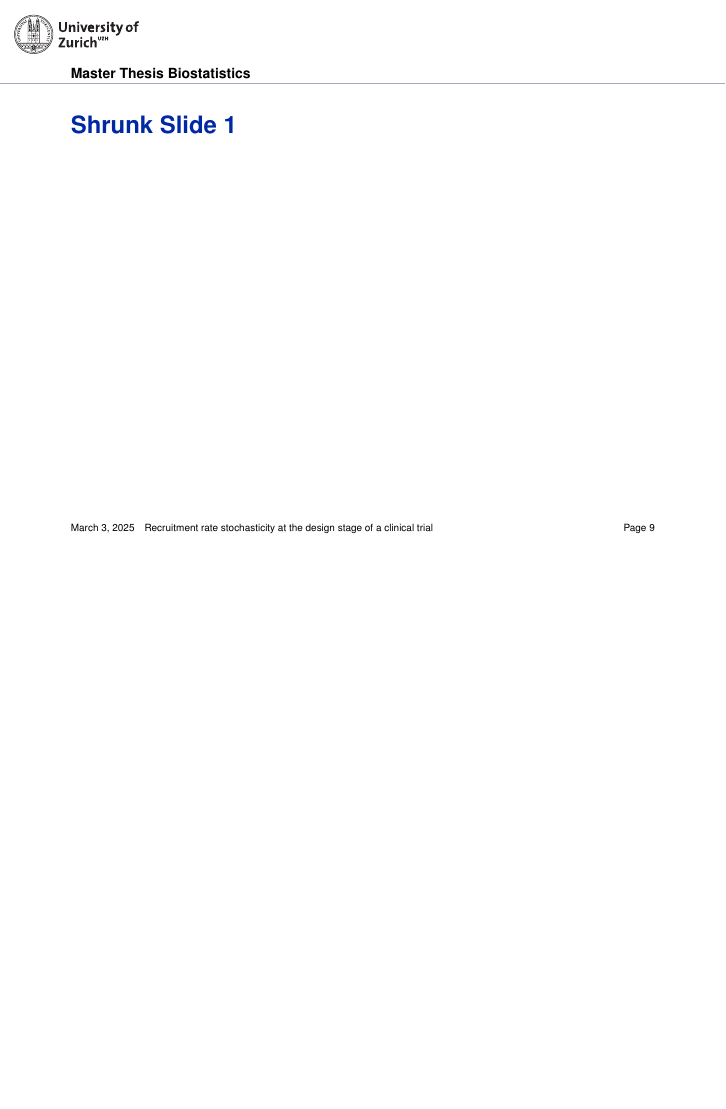
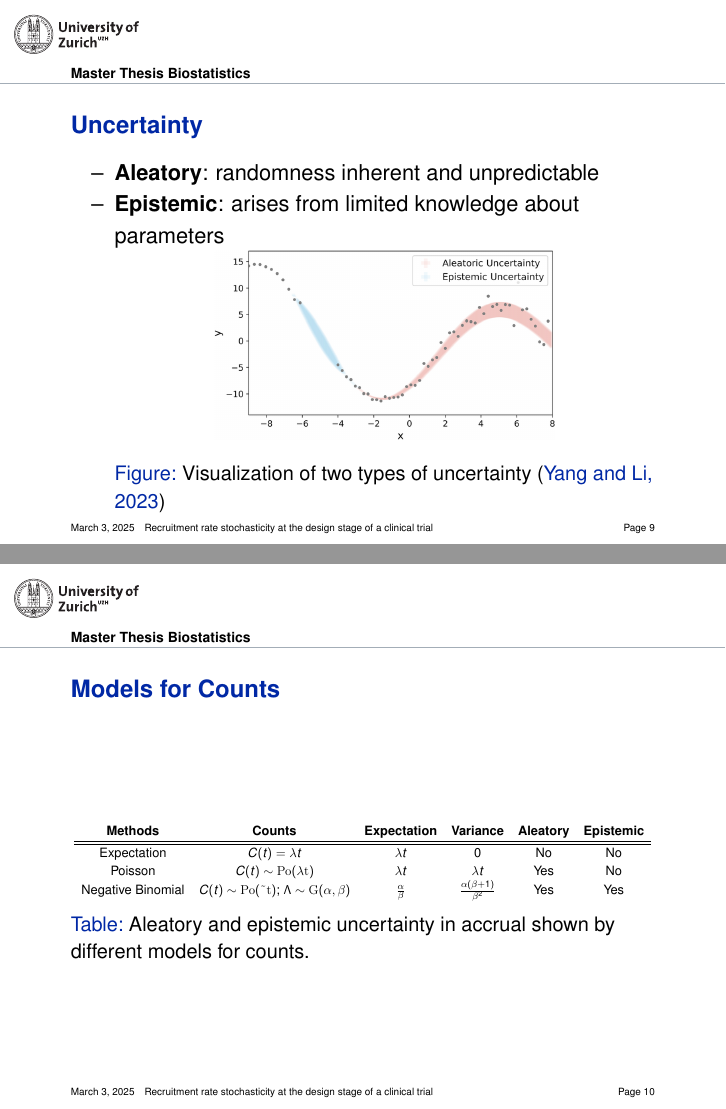
Before and after one commit to ppasto/masterthesis, LaTeX slides (presentation/PilarPastorPP.tex): page 9 of 14 before the commit and pages 9 and 10 of 16 after it, the two joined at a grey line, the shorter picture padded with empty space. Compiled offline with pdfLaTeX.

Commit message:
added section uncertainty and models for counts

```diff
--- a/presentation/PilarPastorPP.tex
+++ b/presentation/PilarPastorPP.tex
@@ -132,12 +133,51 @@ stage of a clinical trial}
 
 \end{frame}
 
+
+\begin{frame}{Uncertainty}
+
+\begin{itemize}
+\item \textbf{Aleatory}: randomness inherent and unpredictable
+\item \textbf{Epistemic}: arises from limited knowledge about parameters
+
+\begin{figure}[h]
+    \centering
+    \includegraphics[width=60mm,scale=0.7]{illustration_uncertainty.png}
+    \caption{Visualization of two types of uncertainty \citep{yang2023explainable}}
+    \label{fig:uncertainty}
+\end{figure}
+
+
+\end{itemize}
+
+
+\end{frame}
+
+\begin{frame}{Models for Counts}
+
+\begin{table}[h!]
+\centering
+\resizebox{\textwidth}{!}{
+\begin{tabular}{cccccc}
+ \textbf{Methods} & \textbf{Counts} & \textbf{Expectation} & \textbf{Variance} & \textbf{Aleatory} & \textbf{Epistemic} \\
+\hline
+\hline
+Expectation & $C(t) = \lambda  t$ & $\lambda  t$ & 0 & No & No \\
+Poisson & $C(t) \sim \rm{Po} (\lambda  t)$ & $\lambda  t$ & $\lambda  t$ & Yes & No \\
+Negative Binomial & $C(t) \sim \rm{Po} (\Lambda  t)$; $\Lambda \sim \rm{G}(\alpha,\beta)$ & $\frac{\alpha}{\beta}$ & $\frac{\alpha(\beta+1)}{\beta^2}$ & Yes & Yes \\
+\end{tabular}
+}
+\caption{Aleatory and epistemic uncertainty in accrual shown by different models for counts.}
+\label{tab:count_modeling}
+\end{table}
+
+\end{frame}
+
+
 \begin{frame}[shrink = 5]{Shrunk Slide 1}
 
 
 \end{frame}
-
-
 
 \begin{frame}[shrink = 23]{Shrunk slide 2}
 
```
Also changed, not shown: presentation/PilarPastorPP-concordance.tex (+1 -1 lines), presentation/illustration.bib (+19 -0 lines), presentation/PilarPastorPP.pdf, presentation/illustration_uncertainty.png (added), presentation/PilarPastorPP.tex (1 more changed lines), 2 other files.
